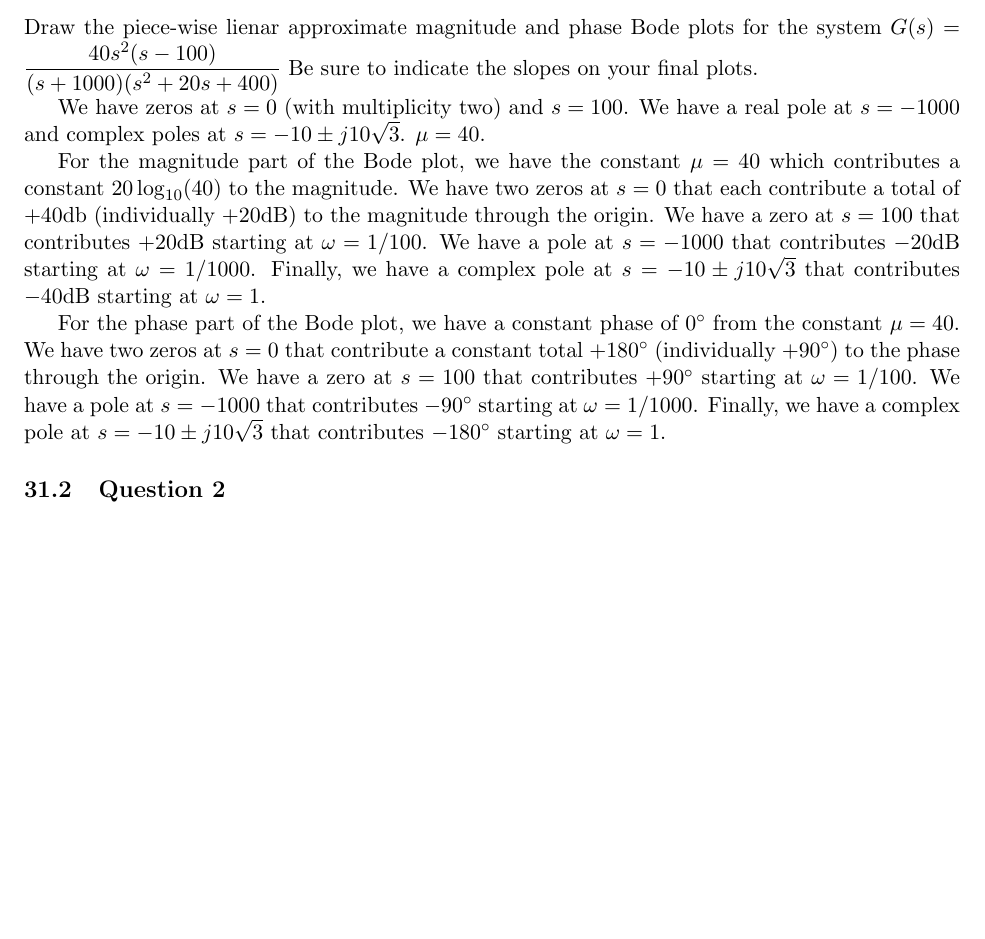
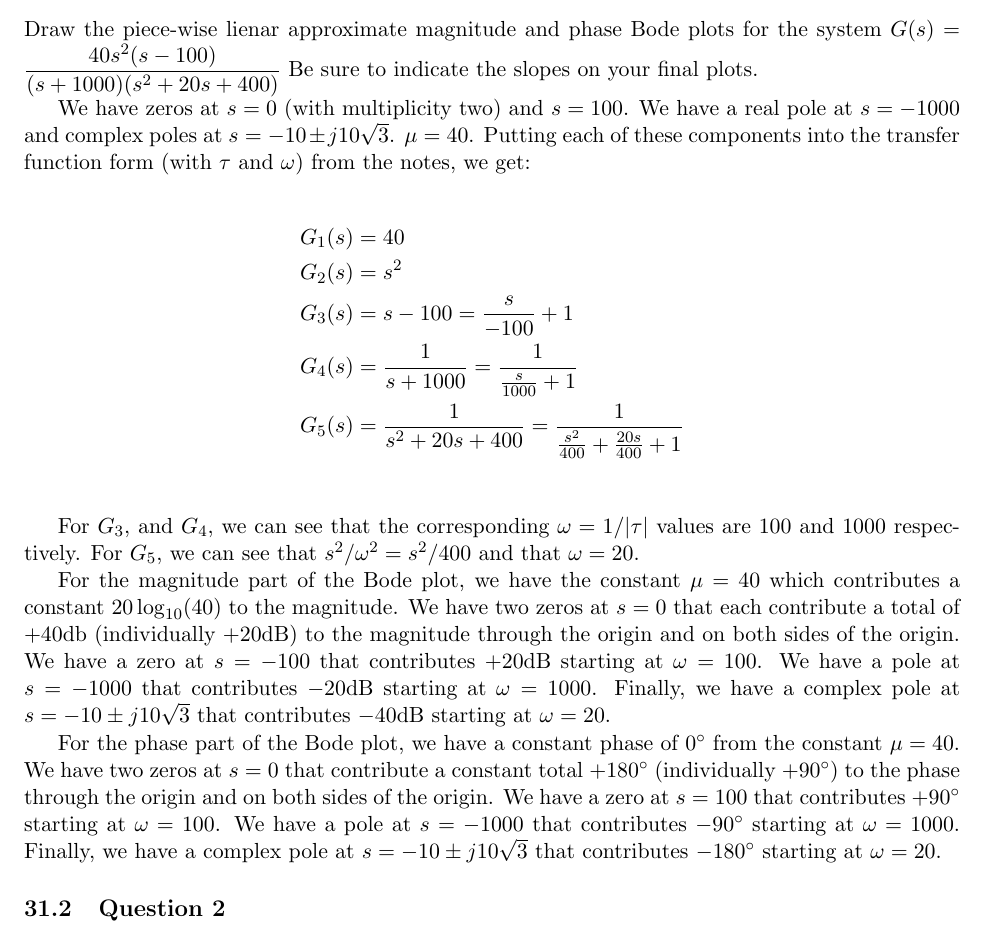
Before and after one commit to bilal2vec/assignments, a LaTeX document (SE380/midterm_review.tex): part of page 22 of 26, cut so that both start at the same text, the shorter picture padded with empty space. Compiled offline with pdfLaTeX.

Commit message:
aishah found some bugs

```diff
--- a/SE380/midterm_review.tex
+++ b/SE380/midterm_review.tex
@@ -1181,11 +1181,21 @@ The system has poles at $0 + \pm j$, so it is not BIBO stable. For a constant in
 
 Draw the piece-wise lienar approximate magnitude and phase Bode plots for the system $G(s) = \dfrac{40s^2(s - 100)}{(s + 1000)(s^2 + 20s + 400)}$ Be sure to indicate the slopes on your final plots.
 
-We have zeros at $s = 0$ (with multiplicity two) and $s = 100$. We have a real pole at $s = -1000$ and complex poles at $s = -10 \pm j 10 \sqrt{3}$. $\mu = 40$.
+We have zeros at $s = 0$ (with multiplicity two) and $s = 100$. We have a real pole at $s = -1000$ and complex poles at $s = -10 \pm j 10 \sqrt{3}$. $\mu = 40$. Putting each of these components into the transfer function form (with $\tau$ and $\omega$) from the notes, we get:
 
-For the magnitude part of the Bode plot, we have the constant $\mu = 40$ which contributes a constant $20 \log_{10}(40)$ to the magnitude. We have two zeros at $s = 0$ that each contribute a total of $+40$db (individually $+20$dB) to the magnitude through the origin. We have a zero at $s = 100$ that contributes $+20$dB starting at $\omega = 1/100$. We have a pole at $s = -1000$ that contributes $-20$dB starting at $\omega = 1/1000$. Finally, we have a complex pole at $s = -10 \pm j 10 \sqrt{3}$ that contributes $-40$dB starting at $\omega = 1$.
+\begin{align*}
+    G_1(s) &= 40 \\
+    G_2(s) &= s^2 \\
+    G_3(s) &= s - 100 = \frac{s}{-100} + 1 \\
+    G_4(s) &= \frac{1}{s + 1000} = \frac{1}{\frac{s}{1000} + 1} \\
+    G_5(s) &= \frac{1}{s^2 + 20s + 400} = \frac{1}{\frac{s^2}{400} + \frac{20s}{400} + 1} \\
+\end{align*}
 
-For the phase part of the Bode plot, we have a constant phase of $0^\circ$ from the constant $\mu = 40$. We have two zeros at $s = 0$ that contribute a constant total $+180^\circ$ (individually $+90^\circ$) to the phase through the origin. We have a zero at $s = 100$ that contributes $+90^\circ$ starting at $\omega = 1/100$. We have a pole at $s = -1000$ that contributes $-90^\circ$ starting at $\omega = 1/1000$. Finally, we have a complex pole at $s = -10 \pm j 10 \sqrt{3}$ that contributes $-180^\circ$ starting at $\omega = 1$.
+For $G_3$, and $G_4$, we can see that the corresponding $\omega = 1/|\tau|$ values are $100$ and $1000$ respectively. For $G_5$, we can see that $s^2 / \omega^2 = s^2 / 400$ and that $\omega = 20$.
+
+For the magnitude part of the Bode plot, we have the constant $\mu = 40$ which contributes a constant $20 \log_{10}(40)$ to the magnitude. We have two zeros at $s = 0$ that each contribute a total of $+40$db (individually $+20$dB) to the magnitude through the origin and on both sides of the origin. We have a zero at $s = -100$ that contributes $+20$dB starting at $\omega = 100$. We have a pole at $s = -1000$ that contributes $-20$dB starting at $\omega = 1000$. Finally, we have a complex pole at $s = -10 \pm j 10 \sqrt{3}$ that contributes $-40$dB starting at $\omega = 20$.
+
+For the phase part of the Bode plot, we have a constant phase of $0^\circ$ from the constant $\mu = 40$. We have two zeros at $s = 0$ that contribute a constant total $+180^\circ$ (individually $+90^\circ$) to the phase through the origin and on both sides of the origin. We have a zero at $s = 100$ that contributes $+90^\circ$ starting at $\omega = 100$. We have a pole at $s = -1000$ that contributes $-90^\circ$ starting at $\omega = 1000$. Finally, we have a complex pole at $s = -10 \pm j 10 \sqrt{3}$ that contributes $-180^\circ$ starting at $\omega = 20$.
 
 \subsection{Question 2}
 
```
Also changed, not shown: SE380/midterm_review.pdf.
